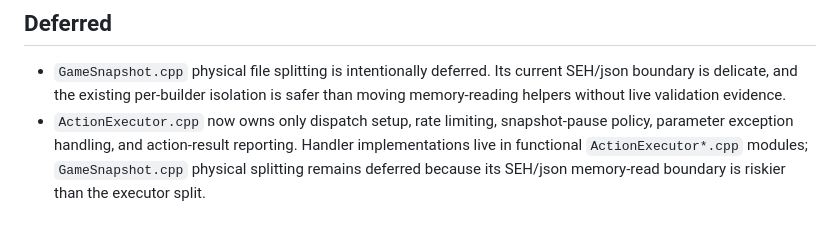
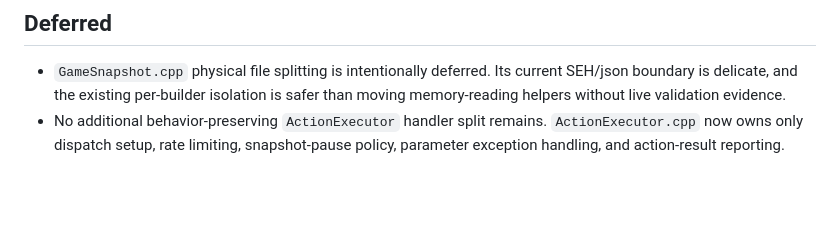
Before and after one commit to robertgroarke/gwa3, a Markdown page: docs/SESSION_REPORT_phase10.md, the part around the change. Drawn GitHub-style; blank space fills up the shorter version.

Commit message:
docs(llm): clarify phase 10 completion report

```diff
--- a/docs/SESSION_REPORT_phase10.md
+++ b/docs/SESSION_REPORT_phase10.md
@@ -35,4 +35,4 @@
 ## Deferred
 
 - `GameSnapshot.cpp` physical file splitting is intentionally deferred. Its current SEH/json boundary is delicate, and the existing per-builder isolation is safer than moving memory-reading helpers without live validation evidence.
-- `ActionExecutor.cpp` now owns only dispatch setup, rate limiting, snapshot-pause policy, parameter exception handling, and action-result reporting. Handler implementations live in functional `ActionExecutor*.cpp` modules; `GameSnapshot.cpp` physical splitting remains deferred because its SEH/json memory-read boundary is riskier than the executor split.
+- No additional behavior-preserving `ActionExecutor` handler split remains. `ActionExecutor.cpp` now owns only dispatch setup, rate limiting, snapshot-pause policy, parameter exception handling, and action-result reporting.
```
